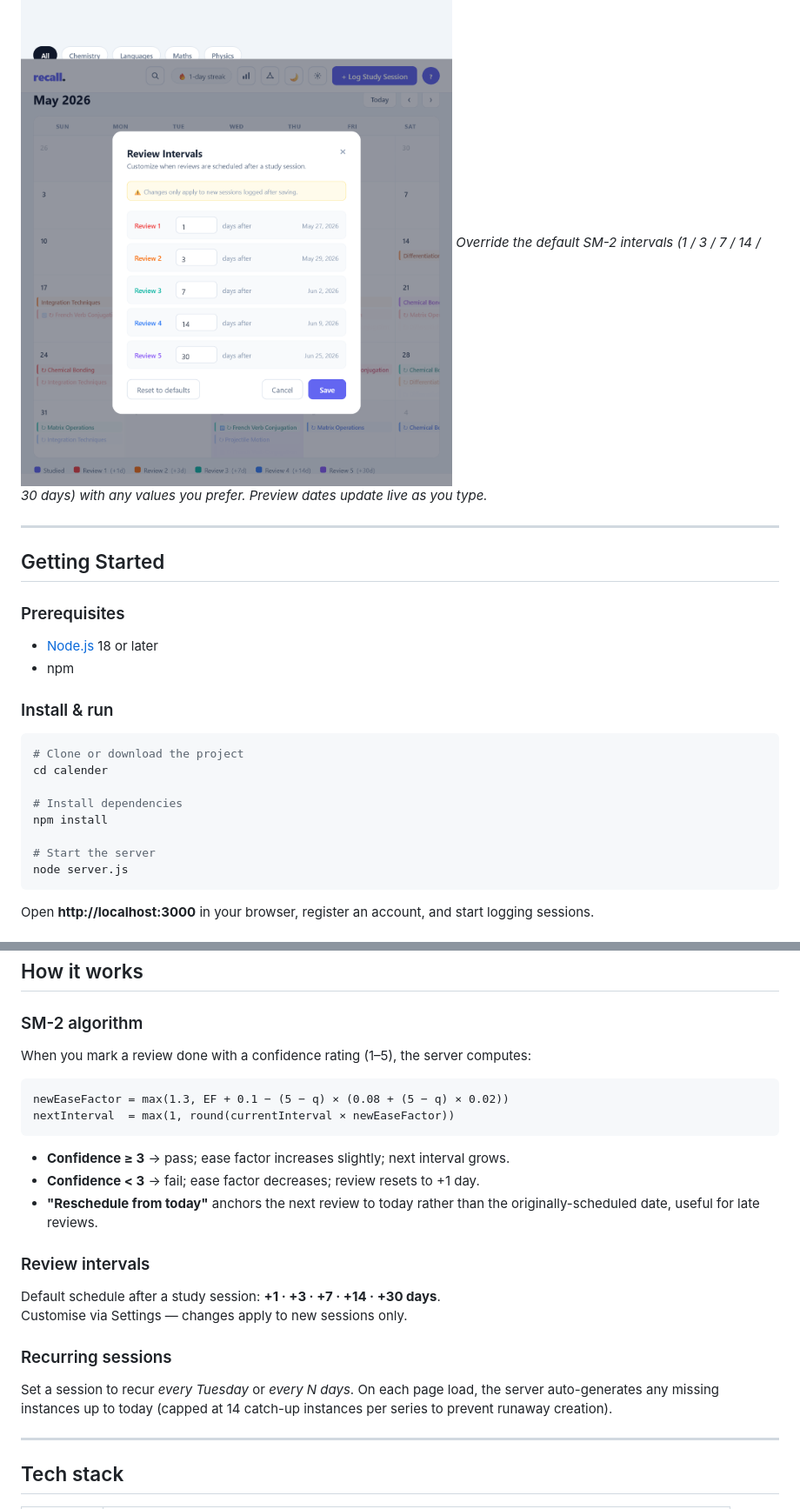
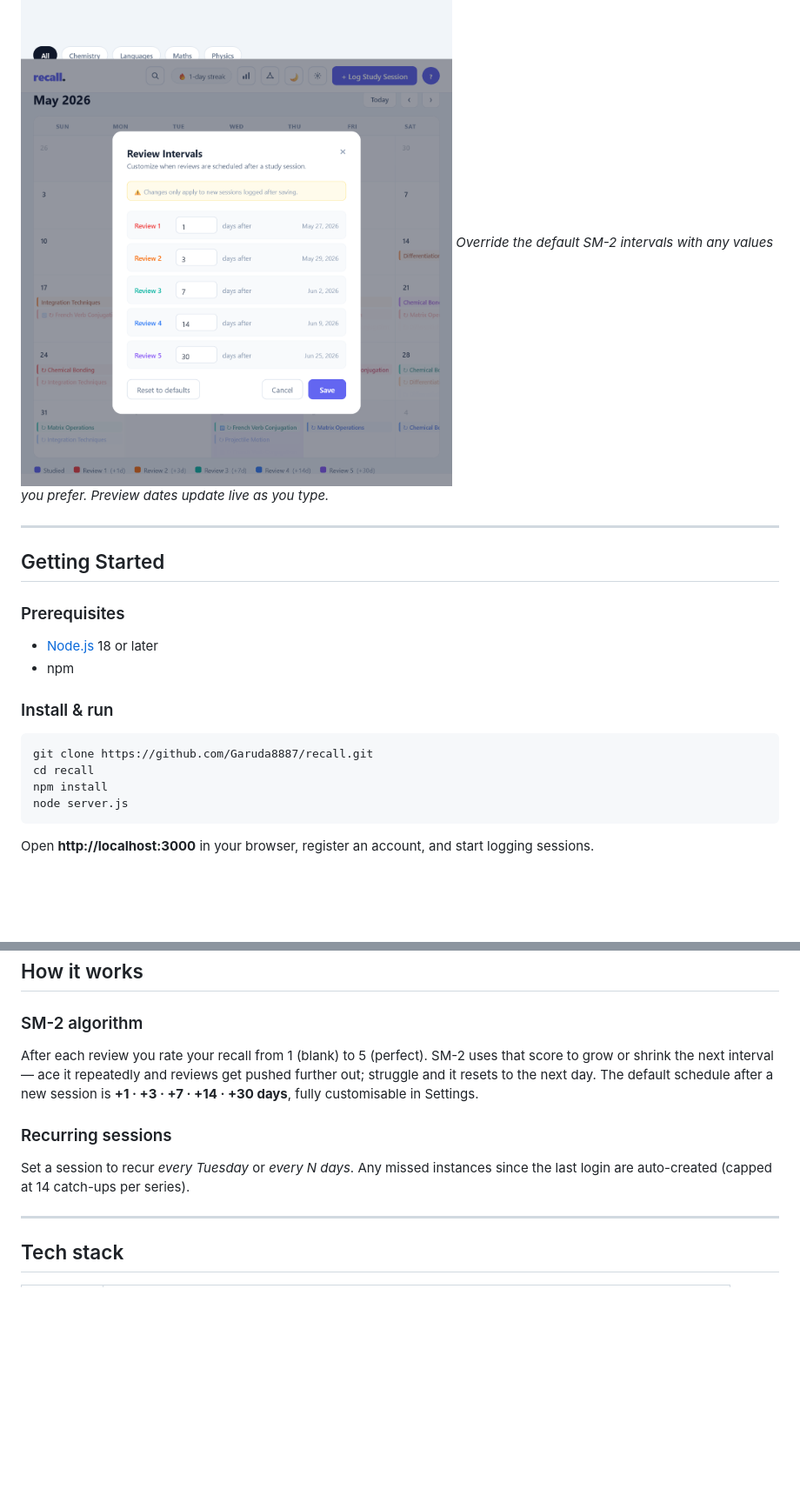
Before and after one commit to Garuda8887/recall, a Markdown page: README.md, 2 parts joined by grey strips. Shown at 87% size. Drawn GitHub-style; folded sections open; blank space fills up the shorter version.

````diff
--- a/README.md
+++ b/README.md
@@ -116,7 +85,9 @@
 
 ### Settings — custom intervals
 ![Settings](screenshots/14-settings-intervals.png)
-*Override the default SM-2 intervals (1 / 3 / 7 / 14 / 30 days) with any values you prefer. Preview dates update live as you type.*
+*Override the default SM-2 intervals with any values you prefer. Preview dates update live as you type.*
+
+</details>
 
 ---
 
@@ -130,13 +101,9 @@
 ### Install & run
 
 ```bash
-# Clone or download the project
-cd calender
-
-# Install dependencies
+git clone https://github.com/Garuda8887/recall.git
+cd recall
 npm install
-
-# Start the server
 node server.js
 ```
 
@@ -159,25 +126,11 @@ JWT_SECRET=my-super-secret-key PORT=8080 node server.js
 
 ### SM-2 algorithm
 
-When you mark a review done with a confidence rating (1–5), the server computes:
-
-```
-newEaseFactor = max(1.3, EF + 0.1 − (5 − q) × (0.08 + (5 − q) × 0.02))
-nextInterval  = max(1, round(currentInterval × newEaseFactor))
-```
-
-- **Confidence ≥ 3** → pass; ease factor increases slightly; next interval grows.
-- **Confidence < 3** → fail; ease factor decreases; review resets to +1 day.
-- **"Reschedule from today"** anchors the next review to today rather than the originally-scheduled date, useful for late reviews.
-
-### Review intervals
-
-Default schedule after a study session: **+1 · +3 · +7 · +14 · +30 days**.
-Customise via Settings — changes apply to new sessions only.
+After each review you rate your recall from 1 (blank) to 5 (perfect). SM-2 uses that score to grow or shrink the next interval — ace it repeatedly and reviews get pushed further out; struggle and it resets to the next day. The default schedule after a new session is **+1 · +3 · +7 · +14 · +30 days**, fully customisable in Settings.
 
 ### Recurring sessions
 
-Set a session to recur *every Tuesday* or *every N days*. On each page load, the server auto-generates any missing instances up to today (capped at 14 catch-up instances per series to prevent runaway creation).
+Set a session to recur *every Tuesday* or *every N days*. Any missed instances since the last login are auto-created (capped at 14 catch-ups per series).
 
 ---
 
````
Also changed, not shown: other parts of README.md (+29 -60 lines).
